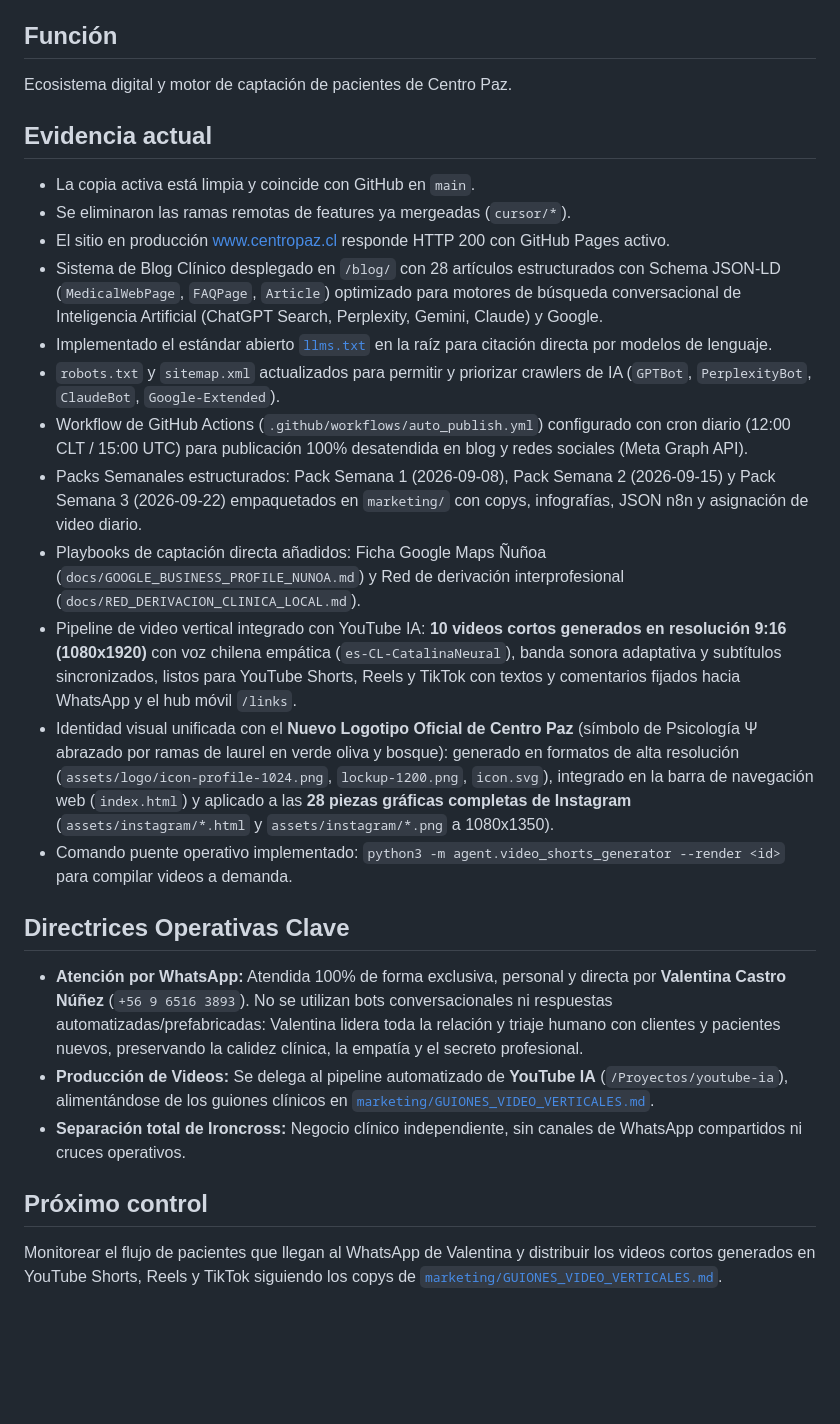
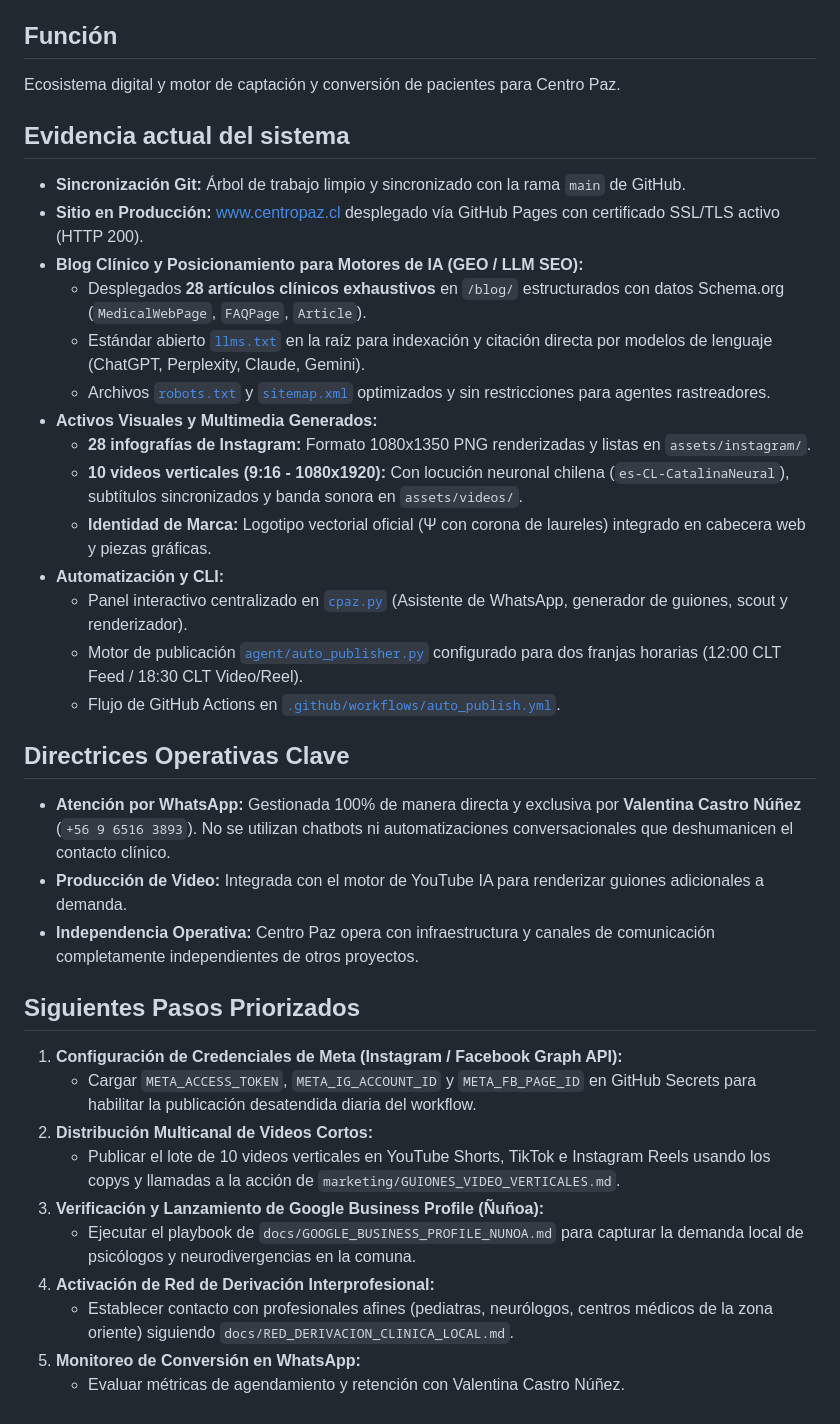
Before and after one commit to nicohugof/centro-paz, a Markdown page: ESTADO_ACTUAL.md, the part around one of its changes. Drawn GitHub-style; blank space fills up the shorter version.

```diff
--- a/ESTADO_ACTUAL.md
+++ b/ESTADO_ACTUAL.md
@@ -4,29 +4,40 @@
 
 ## Función
 
-Ecosistema digital y motor de captación de pacientes de Centro Paz.
+Ecosistema digital y motor de captación y conversión de pacientes para Centro Paz.
 
-## Evidencia actual
+## Evidencia actual del sistema
 
-- La copia activa está limpia y coincide con GitHub en `main`.
-- Se eliminaron las ramas remotas de features ya mergeadas (`cursor/*`).
-- El sitio en producción [www.centropaz.cl](https://www.centropaz.cl) responde HTTP 200 con GitHub Pages activo.
-- Sistema de Blog Clínico desplegado en `/blog/` con 28 artículos estructurados con Schema JSON-LD (`MedicalWebPage`, `FAQPage`, `Article`) optimizado para motores de búsqueda conversacional de Inteligencia Artificial (ChatGPT Search, Perplexity, Gemini, Claude) y Google.
-- Implementado el estándar abierto [`llms.txt`](file:///Users/nigoku/Proyectos/centro-paz/llms.txt) en la raíz para citación directa por modelos de lenguaje.
-- `robots.txt` y `sitemap.xml` actualizados para permitir y priorizar crawlers de IA (`GPTBot`, `PerplexityBot`, `ClaudeBot`, `Google-Extended`).
-- Workflow de GitHub Actions (`.github/workflows/auto_publish.yml`) configurado con cron diario (12:00 CLT / 15:00 UTC) para publicación 100% desatendida en blog y redes sociales (Meta Graph API).
-- Packs Semanales estructurados: Pack Semana 1 (2026-09-08), Pack Semana 2 (2026-09-15) y Pack Semana 3 (2026-09-22) empaquetados en `marketing/` con copys, infografías, JSON n8n y asignación de video diario.
-- Playbooks de captación directa añadidos: Ficha Google Maps Ñuñoa (`docs/GOOGLE_BUSINESS_PROFILE_NUNOA.md`) y Red de derivación interprofesional (`docs/RED_DERIVACION_CLINICA_LOCAL.md`).
-- Pipeline de video vertical integrado con YouTube IA: **10 videos cortos generados en resolución 9:16 (1080x1920)** con voz chilena empática (`es-CL-CatalinaNeural`), banda sonora adaptativa y subtítulos sincronizados, listos para YouTube Shorts, Reels y TikTok con textos y comentarios fijados hacia WhatsApp y el hub móvil `/links`.
-- Identidad visual unificada con el **Nuevo Logotipo Oficial de Centro Paz** (símbolo de Psicología Ψ abrazado por ramas de laurel en verde oliva y bosque): generado en formatos de alta resolución (`assets/logo/icon-profile-1024.png`, `lockup-1200.png`, `icon.svg`), integrado en la barra de navegación web (`index.html`) y aplicado a las **28 piezas gráficas completas de Instagram** (`assets/instagram/*.html` y `assets/instagram/*.png` a 1080x1350).
-- Comando puente operativo implementado: `python3 -m agent.video_shorts_generator --render <id>` para compilar videos a demanda.
+- **Sincronización Git:** Árbol de trabajo limpio y sincronizado con la rama `main` de GitHub.
+- **Sitio en Producción:** [www.centropaz.cl](https://www.centropaz.cl) desplegado vía GitHub Pages con certificado SSL/TLS activo (HTTP 200).
+- **Blog Clínico y Posicionamiento para Motores de IA (GEO / LLM SEO):**
+  - Desplegados **28 artículos clínicos exhaustivos** en `/blog/` estructurados con datos Schema.org (`MedicalWebPage`, `FAQPage`, `Article`).
+  - Estándar abierto [`llms.txt`](file:///Users/nigoku/CPAZ/llms.txt) en la raíz para indexación y citación directa por modelos de lenguaje (ChatGPT, Perplexity, Claude, Gemini).
+  - Archivos [`robots.txt`](file:///Users/nigoku/CPAZ/robots.txt) y [`sitemap.xml`](file:///Users/nigoku/CPAZ/sitemap.xml) optimizados y sin restricciones para agentes rastreadores.
+- **Activos Visuales y Multimedia Generados:**
+  - **28 infografías de Instagram:** Formato 1080x1350 PNG renderizadas y listas en `assets/instagram/`.
+  - **10 videos verticales (9:16 - 1080x1920):** Con locución neuronal chilena (`es-CL-CatalinaNeural`), subtítulos sincronizados y banda sonora en `assets/videos/`.
+  - **Identidad de Marca:** Logotipo vectorial oficial (Ψ con corona de laureles) integrado en cabecera web y piezas gráficas.
+- **Automatización y CLI:**
+  - Panel interactivo centralizado en [`cpaz.py`](file:///Users/nigoku/CPAZ/cpaz.py) (Asistente de WhatsApp, generador de guiones, scout y renderizador).
+  - Motor de publicación [`agent/auto_publisher.py`](file:///Users/nigoku/CPAZ/agent/auto_publisher.py) configurado para dos franjas horarias (12:00 CLT Feed / 18:30 CLT Video/Reel).
+  - Flujo de GitHub Actions en [`.github/workflows/auto_publish.yml`](file:///Users/nigoku/CPAZ/.github/workflows/auto_publish.yml).
 
 ## Directrices Operativas Clave
 
-- **Atención por WhatsApp:** Atendida 100% de forma exclusiva, personal y directa por **Valentina Castro Núñez** (`+56 9 6516 3893`). No se utilizan bots conversacionales ni respuestas automatizadas/prefabricadas: Valentina lidera toda la relación y triaje humano con clientes y pacientes nuevos, preservando la calidez clínica, la empatía y el secreto profesional.
-- **Producción de Videos:** Se delega al pipeline automatizado de **YouTube IA** (`/Proyectos/youtube-ia`), alimentándose de los guiones clínicos en [`marketing/GUIONES_VIDEO_VERTICALES.md`](file:///Users/nigoku/Proyectos/centro-paz/marketing/GUIONES_VIDEO_VERTICALES.md).
-- **Separación total de Ironcross:** Negocio clínico independiente, sin canales de WhatsApp compartidos ni cruces operativos.
+- **Atención por WhatsApp:** Gestionada 100% de manera directa y exclusiva por **Valentina Castro Núñez** (`+56 9 6516 3893`). No se utilizan chatbots ni automatizaciones conversacionales que deshumanicen el contacto clínico.
+- **Producción de Video:** Integrada con el motor de YouTube IA para renderizar guiones adicionales a demanda.
+- **Independencia Operativa:** Centro Paz opera con infraestructura y canales de comunicación completamente independientes de otros proyectos.
 
-## Próximo control
+## Siguientes Pasos Priorizados
 
-Monitorear el flujo de pacientes que llegan al WhatsApp de Valentina y distribuir los videos cortos generados en YouTube Shorts, Reels y TikTok siguiendo los copys de [`marketing/GUIONES_VIDEO_VERTICALES.md`](file:///Users/nigoku/Proyectos/centro-paz/marketing/GUIONES_VIDEO_VERTICALES.md).
+1. **Configuración de Credenciales de Meta (Instagram / Facebook Graph API):**
+   - Cargar `META_ACCESS_TOKEN`, `META_IG_ACCOUNT_ID` y `META_FB_PAGE_ID` en GitHub Secrets para habilitar la publicación desatendida diaria del workflow.
+2. **Distribución Multicanal de Videos Cortos:**
+   - Publicar el lote de 10 videos verticales en YouTube Shorts, TikTok e Instagram Reels usando los copys y llamadas a la acción de `marketing/GUIONES_VIDEO_VERTICALES.md`.
+3. **Verificación y Lanzamiento de Google Business Profile (Ñuñoa):**
+   - Ejecutar el playbook de `docs/GOOGLE_BUSINESS_PROFILE_NUNOA.md` para capturar la demanda local de psicólogos y neurodivergencias en la comuna.
+4. **Activación de Red de Derivación Interprofesional:**
+   - Establecer contacto con profesionales afines (pediatras, neurólogos, centros médicos de la zona oriente) siguiendo `docs/RED_DERIVACION_CLINICA_LOCAL.md`.
+5. **Monitoreo de Conversión en WhatsApp:**
+   - Evaluar métricas de agendamiento y retención con Valentina Castro Núñez.
```
Also changed, not shown: other parts of ESTADO_ACTUAL.md (+1 -1 lines), README.md (+29 -25 lines).
